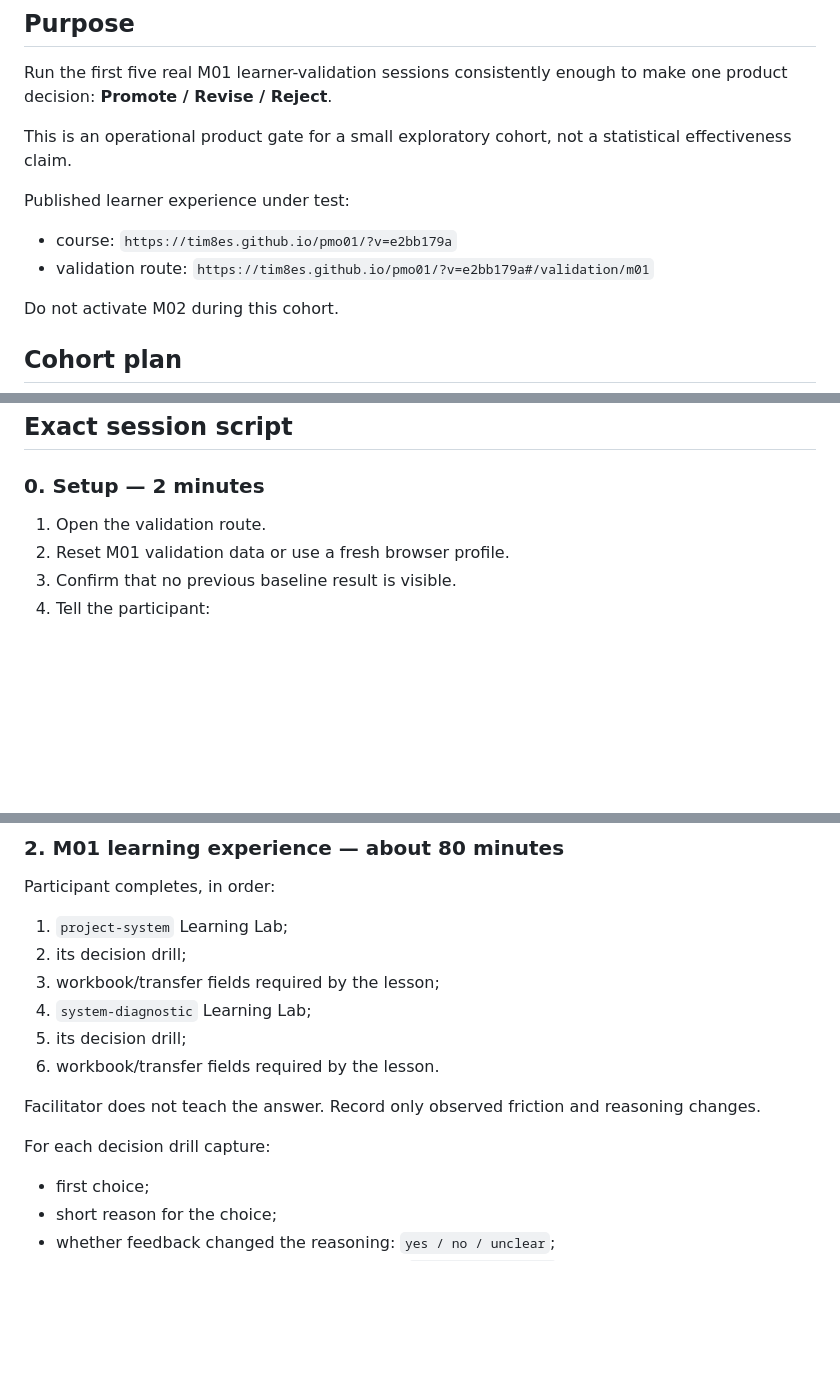
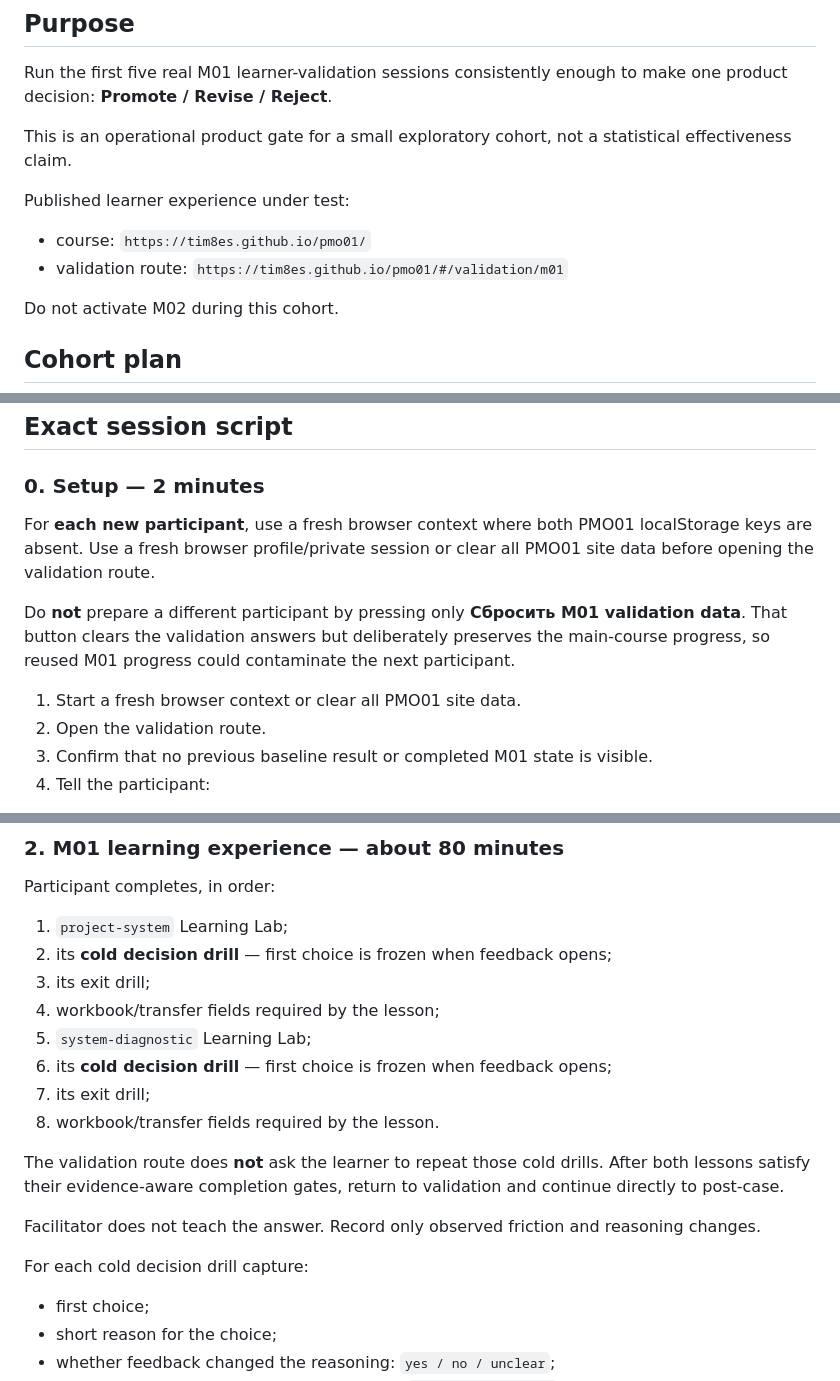
Before and after one commit to tim8es/pmo01, a Markdown page: docs/validation/M01-COHORT-RUNBOOK.md, 3 parts joined by grey strips. Rendered like a GitHub page; blank space fills up the shorter version.

Commit message:
docs: require fresh M01 cohort browser context

```diff
--- a/docs/validation/M01-COHORT-RUNBOOK.md
+++ b/docs/validation/M01-COHORT-RUNBOOK.md
@@ -8,8 +8,8 @@ This is an operational product gate for a small exploratory cohort, not a statis
 
 Published learner experience under test:
 
-- course: `https://tim8es.github.io/pmo01/?v=e2bb179a`
-- validation route: `https://tim8es.github.io/pmo01/?v=e2bb179a#/validation/m01`
+- course: `https://tim8es.github.io/pmo01/`
+- validation route: `https://tim8es.github.io/pmo01/#/validation/m01`
 
 Do not activate M02 during this cohort.
 
@@ -39,9 +39,13 @@ If a session is excluded, document why and run an additional participant so the
 
 ### 0. Setup — 2 minutes
 
-1. Open the validation route.
-2. Reset M01 validation data or use a fresh browser profile.
-3. Confirm that no previous baseline result is visible.
+For **each new participant**, use a fresh browser context where both PMO01 localStorage keys are absent. Use a fresh browser profile/private session or clear all PMO01 site data before opening the validation route.
+
+Do **not** prepare a different participant by pressing only **Сбросить M01 validation data**. That button clears the validation answers but deliberately preserves the main-course progress, so reused M01 progress could contaminate the next participant.
+
+1. Start a fresh browser context or clear all PMO01 site data.
+2. Open the validation route.
+3. Confirm that no previous baseline result or completed M01 state is visible.
 4. Tell the participant:
 
 > Проходи задания так, как решал бы реальную рабочую ситуацию. Я не буду подсказывать правильный ответ. Если формулировка или интерфейс мешают — говори вслух, что именно непонятно.
@@ -79,15 +83,19 @@ Required evidence:
 Participant completes, in order:
 
 1. `project-system` Learning Lab;
-2. its decision drill;
-3. workbook/transfer fields required by the lesson;
-4. `system-diagnostic` Learning Lab;
-5. its decision drill;
-6. workbook/transfer fields required by the lesson.
+2. its **cold decision drill** — first choice is frozen when feedback opens;
+3. its exit drill;
+4. workbook/transfer fields required by the lesson;
+5. `system-diagnostic` Learning Lab;
+6. its **cold decision drill** — first choice is frozen when feedback opens;
+7. its exit drill;
+8. workbook/transfer fields required by the lesson.
+
+The validation route does **not** ask the learner to repeat those cold drills. After both lessons satisfy their evidence-aware completion gates, return to validation and continue directly to post-case.
 
 Facilitator does not teach the answer. Record only observed friction and reasoning changes.
 
-For each decision drill capture:
+For each cold decision drill capture:
 
 - first choice;
 - short reason for the choice;
```
Also changed, not shown: other parts of docs/validation/M01-COHORT-RUNBOOK.md (+3 -3 lines).
